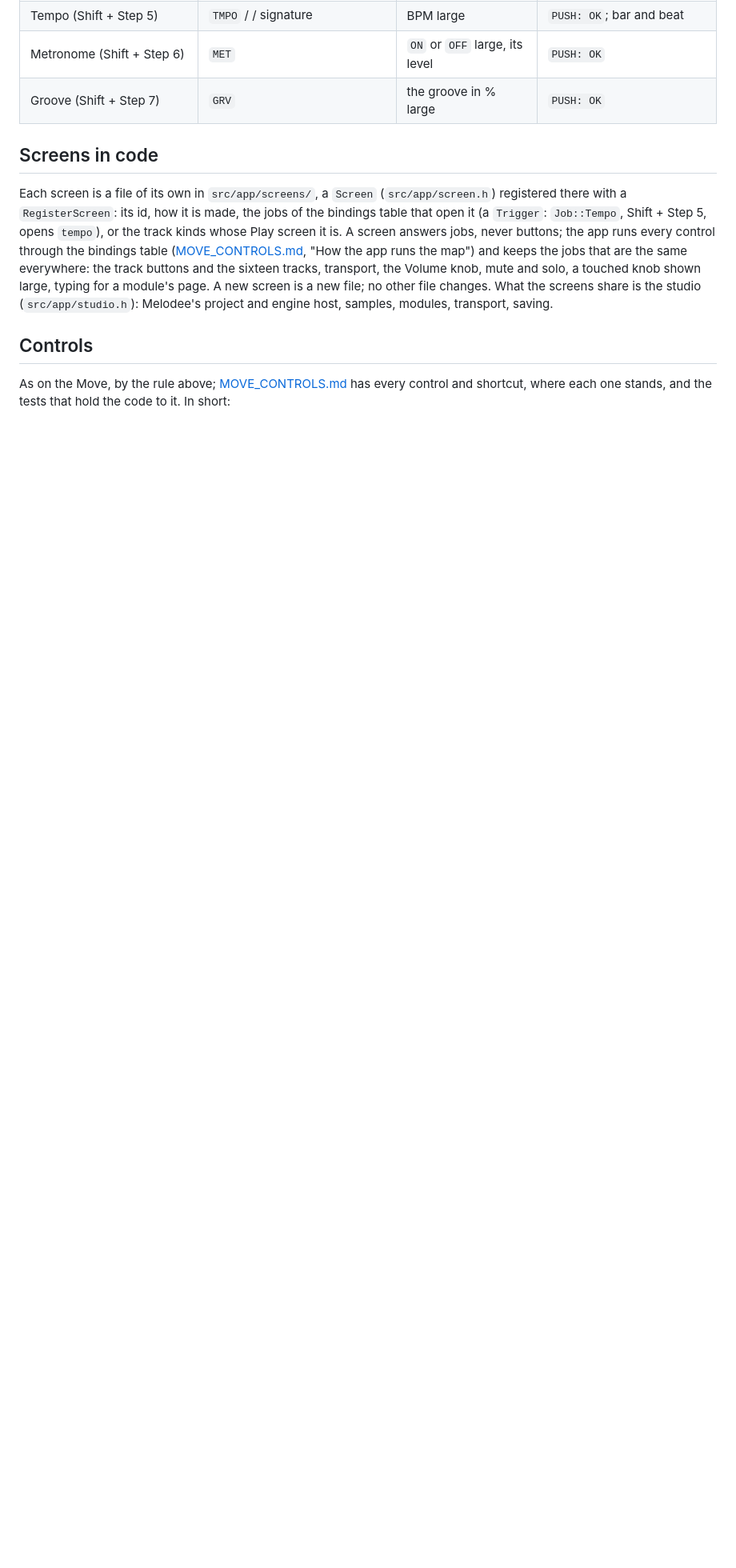
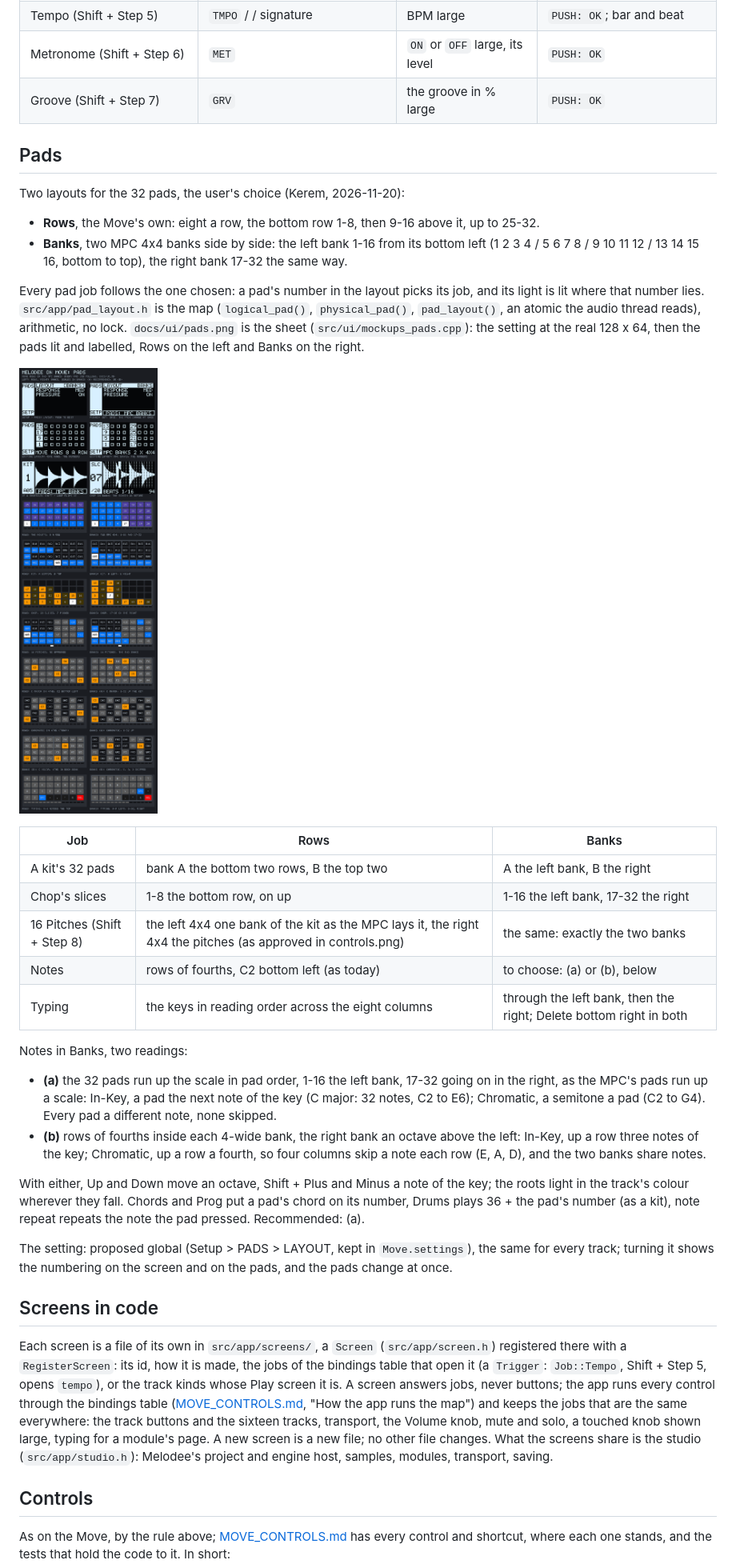
Before and after one commit to keremimo/melodee-move, a Markdown page: docs/UI.md, the part around the change. Shown at 80% size. GitHub-like rendering; pictures changed too: docs/ui/pads.png (added); blank space fills up the shorter version.

Commit message:
feat(ui): mockups for the pad layouts, Move rows and two MPC banks, pads.png

```diff
--- a/docs/UI.md
+++ b/docs/UI.md
@@ -186,6 +186,53 @@ Chop), Kerem decides with that map. `docs/ui/tracks.png` is the sheet
 | Metronome (Shift + Step 6) | `MET` | `ON` or `OFF` large, its level | `PUSH: OK` |
 | Groove (Shift + Step 7) | `GRV` | the groove in % large | `PUSH: OK` |
 
+## Pads
+
+Two layouts for the 32 pads, the user's choice (Kerem, 2026-11-20):
+
+- **Rows**, the Move's own: eight a row, the bottom row 1-8, then 9-16
+  above it, up to 25-32.
+- **Banks**, two MPC 4x4 banks side by side: the left bank 1-16 from its
+  bottom left (1 2 3 4 / 5 6 7 8 / 9 10 11 12 / 13 14 15 16, bottom to top),
+  the right bank 17-32 the same way.
+
+Every pad job follows the one chosen: a pad's number in the layout picks
+its job, and its light is lit where that number lies. `src/app/pad_layout.h`
+is the map (`logical_pad()`, `physical_pad()`, `pad_layout()`, an atomic the
+audio thread reads), arithmetic, no lock. `docs/ui/pads.png` is the sheet
+(`src/ui/mockups_pads.cpp`): the setting at the real 128 x 64, then the pads
+lit and labelled, Rows on the left and Banks on the right.
+
+![The pad layouts](ui/pads.png)
+
+| Job | Rows | Banks |
+| --- | --- | --- |
+| A kit's 32 pads | bank A the bottom two rows, B the top two | A the left bank, B the right |
+| Chop's slices | 1-8 the bottom row, on up | 1-16 the left bank, 17-32 the right |
+| 16 Pitches (Shift + Step 8) | the left 4x4 one bank of the kit as the MPC lays it, the right 4x4 the pitches (as approved in controls.png) | the same: exactly the two banks |
+| Notes | rows of fourths, C2 bottom left (as today) | to choose: (a) or (b), below |
+| Typing | the keys in reading order across the eight columns | through the left bank, then the right; Delete bottom right in both |
+
+Notes in Banks, two readings:
+
+- **(a)** the 32 pads run up the scale in pad order, 1-16 the left bank,
+  17-32 going on in the right, as the MPC's pads run up a scale: In-Key, a
+  pad the next note of the key (C major: 32 notes, C2 to E6); Chromatic, a
+  semitone a pad (C2 to G4). Every pad a different note, none skipped.
+- **(b)** rows of fourths inside each 4-wide bank, the right bank an octave
+  above the left: In-Key, up a row three notes of the key; Chromatic, up a
+  row a fourth, so four columns skip a note each row (E, A, D), and the two
+  banks share notes.
+
+With either, Up and Down move an octave, Shift + Plus and Minus a note of
+the key; the roots light in the track's colour wherever they fall. Chords
+and Prog put a pad's chord on its number, Drums plays 36 + the pad's number
+(as a kit), note repeat repeats the note the pad pressed. Recommended: (a).
+
+The setting: proposed global (Setup > PADS > LAYOUT, kept in
+`Move.settings`), the same for every track; turning it shows the numbering
+on the screen and on the pads, and the pads change at once.
+
 ## Screens in code
 
 Each screen is a file of its own in `src/app/screens/`, a `Screen`
```
Also changed, not shown: 3 other files.
